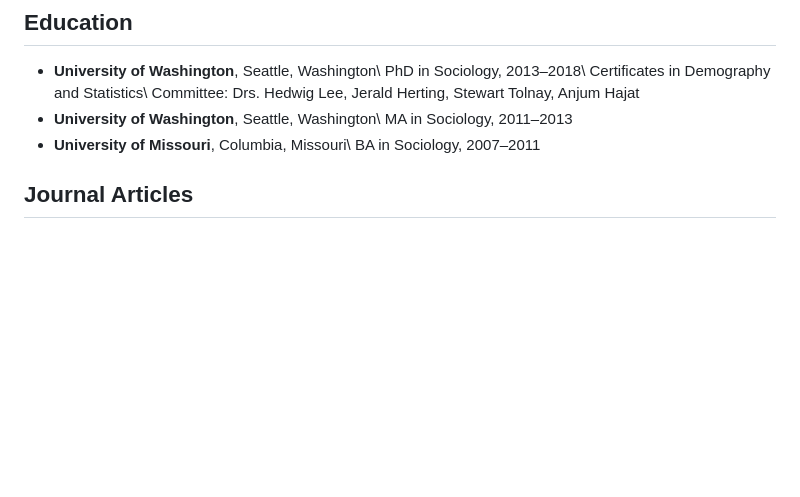
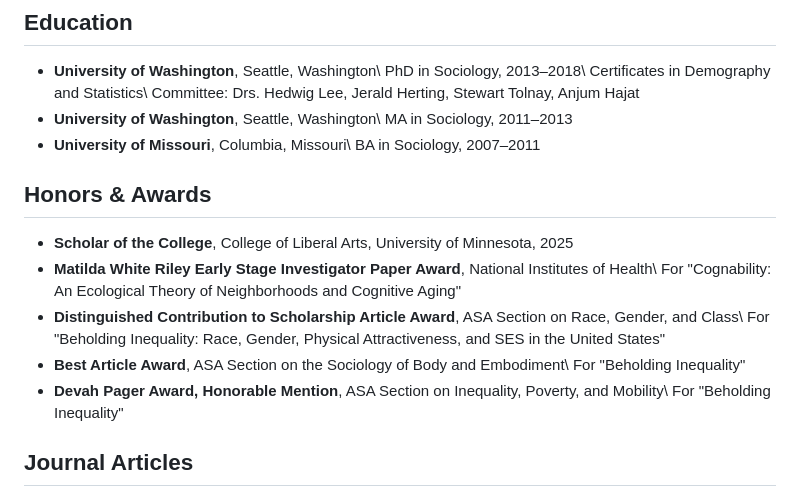
Before and after one commit to mhespo2/mhespo.github.io, a Markdown page: cv.md, the part around the change. Drawn GitHub-style; blank space fills up the shorter version.

Commit message:
Add Honors & Awards section to CV
List the 2025 CLA Scholar of the College award alongside the NIH and ASA
paper awards (which remain noted under their articles), placed after
Education.

Co-Authored-By: Claude Opus 5.5 <noreply@anthropic.com>
Claude-Session: https://claude.ai/code/session_018x21KvwdJNNbWGfdFGVhQy

```diff
--- a/cv.md
+++ b/cv.md
@@ -35,6 +35,18 @@ population health; race; statistical methodology; social/spatial context
   MA in Sociology, 2011–2013
 - **University of Missouri**, Columbia, Missouri\\
   BA in Sociology, 2007–2011
+
+## Honors & Awards
+
+- **Scholar of the College**, College of Liberal Arts, University of Minnesota, 2025
+- **Matilda White Riley Early Stage Investigator Paper Award**, National Institutes of Health\\
+  For "Cognability: An Ecological Theory of Neighborhoods and Cognitive Aging"
+- **Distinguished Contribution to Scholarship Article Award**, ASA Section on Race, Gender, and Class\\
+  For "Beholding Inequality: Race, Gender, Physical Attractiveness, and SES in the United States"
+- **Best Article Award**, ASA Section on the Sociology of Body and Embodiment\\
+  For "Beholding Inequality"
+- **Devah Pager Award, Honorable Mention**, ASA Section on Inequality, Poverty, and Mobility\\
+  For "Beholding Inequality"
 
 ## Journal Articles
 
```
